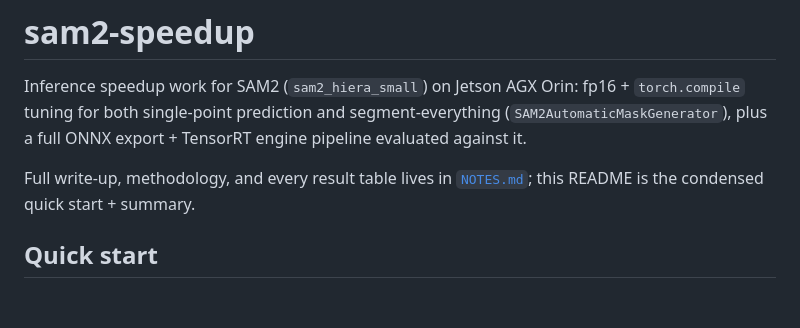
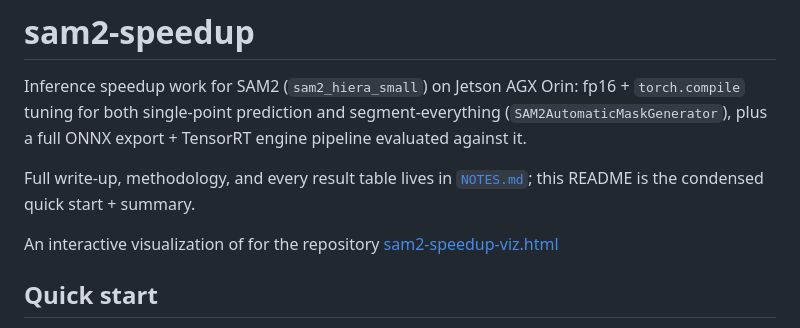
Before and after one commit to sstc-aiteam/sam2-speedup, a Markdown page: README.md, the part around the change. Rendered like a GitHub page; blank space fills up the shorter version.

Commit message:
[fea] add interactive visualization link to README
Added a link to an interactive visualization for the repository.

```diff
--- a/README.md
+++ b/README.md
@@ -7,6 +7,8 @@ TensorRT engine pipeline evaluated against it.
 
 Full write-up, methodology, and every result table lives in
 [`NOTES.md`](NOTES.md); this README is the condensed quick start + summary.
+
+An interactive visualization of for the repository [sam2-speedup-viz.html](https://github.com/sstc-aiteam/sam2-speedup/blob/main/sam2-speedup-viz.html)
 
 ## Quick start
 
```
